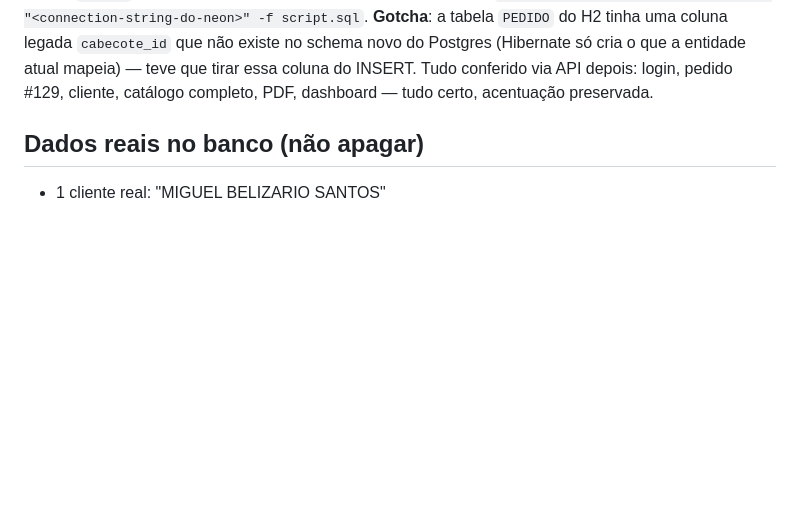
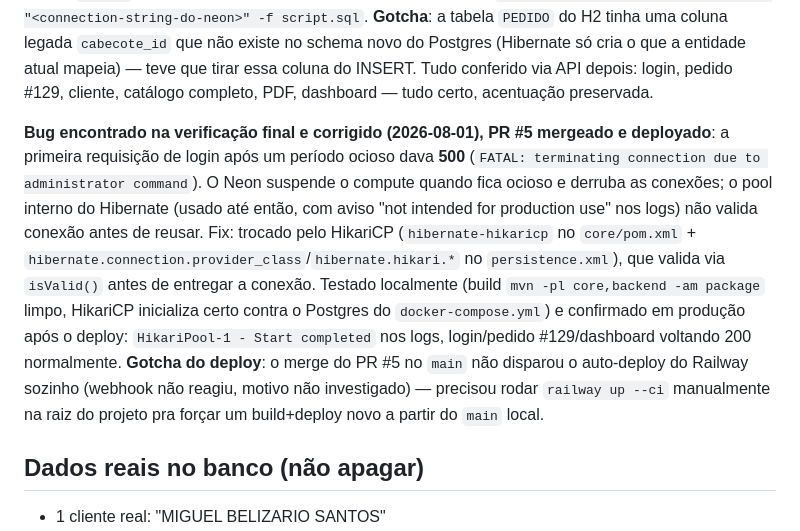
Before and after one commit to dragonger/retificasDesktop, a Markdown page: CONTEXTO.md, the part around the change. Rendered like a GitHub page; blank space fills up the shorter version.

Commit message:
Documenta fix do HikariCP e gotcha de auto-deploy do Railway
PR #5 mergeado e deployado: confirmado em producao que o pool
HikariCP resolve o 500 pos-idle causado pela suspensao do compute
do Neon. Registra tambem que o auto-deploy via GitHub nao disparou
sozinho apos o merge, precisando de `railway up` manual.

```diff
--- a/CONTEXTO.md
+++ b/CONTEXTO.md
@@ -77,6 +77,8 @@ PR #4 (`feature/producao-postgres-hosting`) mergeado no `main`. Escolhas: hosped
 **Railway CLI**: instalado via `npm install -g @railway/cli` (Node.js instalado em 2026-07-31 pra isso). Não fica no PATH da sessão por padrão — usar `$env:Path = "C:\Program Files\nodejs;$env:APPDATA\npm;" + $env:Path` (PowerShell) antes de rodar `railway`. Login já feito (`railway login`, autenticado como Miguel). Projeto já linkado nesta pasta (`railway link`/`railway service link retifica-backend`).
 
 **Migração dos dados reais**: feita com sucesso — export do H2 antigo via `org.h2.tools.Script`, ajustado (nomes de tabela/coluna em minúsculo pro Postgres, `EMPRESA`/`USUARIO` viraram `UPDATE` em vez de `INSERT` porque o bootstrap já cria a linha 1) e aplicado via `docker run postgres:16-alpine psql "<connection-string-do-neon>" -f script.sql`. **Gotcha**: a tabela `PEDIDO` do H2 tinha uma coluna legada `cabecote_id` que não existe no schema novo do Postgres (Hibernate só cria o que a entidade atual mapeia) — teve que tirar essa coluna do INSERT. Tudo conferido via API depois: login, pedido #129, cliente, catálogo completo, PDF, dashboard — tudo certo, acentuação preservada.
+
+**Bug encontrado na verificação final e corrigido (2026-08-01), PR #5 mergeado e deployado**: a primeira requisição de login após um período ocioso dava **500** (`FATAL: terminating connection due to administrator command`). O Neon suspende o compute quando fica ocioso e derruba as conexões; o pool interno do Hibernate (usado até então, com aviso "not intended for production use" nos logs) não valida conexão antes de reusar. Fix: trocado pelo HikariCP (`hibernate-hikaricp` no `core/pom.xml` + `hibernate.connection.provider_class`/`hibernate.hikari.*` no `persistence.xml`), que valida via `isValid()` antes de entregar a conexão. Testado localmente (build `mvn -pl core,backend -am package` limpo, HikariCP inicializa certo contra o Postgres do `docker-compose.yml`) e confirmado em produção após o deploy: `HikariPool-1 - Start completed` nos logs, login/pedido #129/dashboard voltando 200 normalmente. **Gotcha do deploy**: o merge do PR #5 no `main` não disparou o auto-deploy do Railway sozinho (webhook não reagiu, motivo não investigado) — precisou rodar `railway up --ci` manualmente na raiz do projeto pra forçar um build+deploy novo a partir do `main` local.
 
 ## Dados reais no banco (não apagar)
 - 1 cliente real: "MIGUEL BELIZARIO SANTOS"
```
